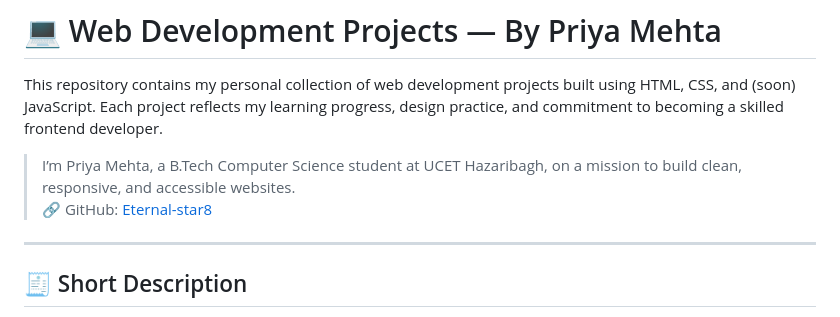
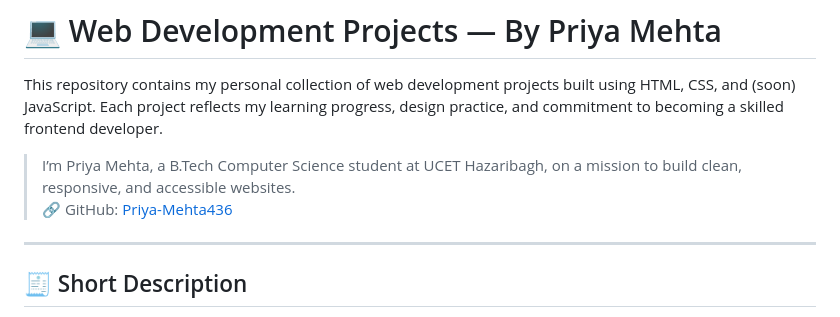
Before and after one commit to Eternal-star8/Web-Dev-Projects, a Markdown page: README.md, the part around the change. Drawn GitHub-style.

```diff
--- a/README.md
+++ b/README.md
@@ -3,7 +3,7 @@
 This repository contains my personal collection of web development projects built using HTML, CSS, and (soon) JavaScript. Each project reflects my learning progress, design practice, and commitment to becoming a skilled frontend developer.
 
 > I’m Priya Mehta, a B.Tech Computer Science student at UCET Hazaribagh, on a mission to build clean, responsive, and accessible websites.
-> 🔗 GitHub: [Eternal-star8](https://github.com/Eternal-star8)
+> 🔗 GitHub: [Priya-Mehta436](https://github.com/Priya-Mehta436)
 
 ---
 
```
